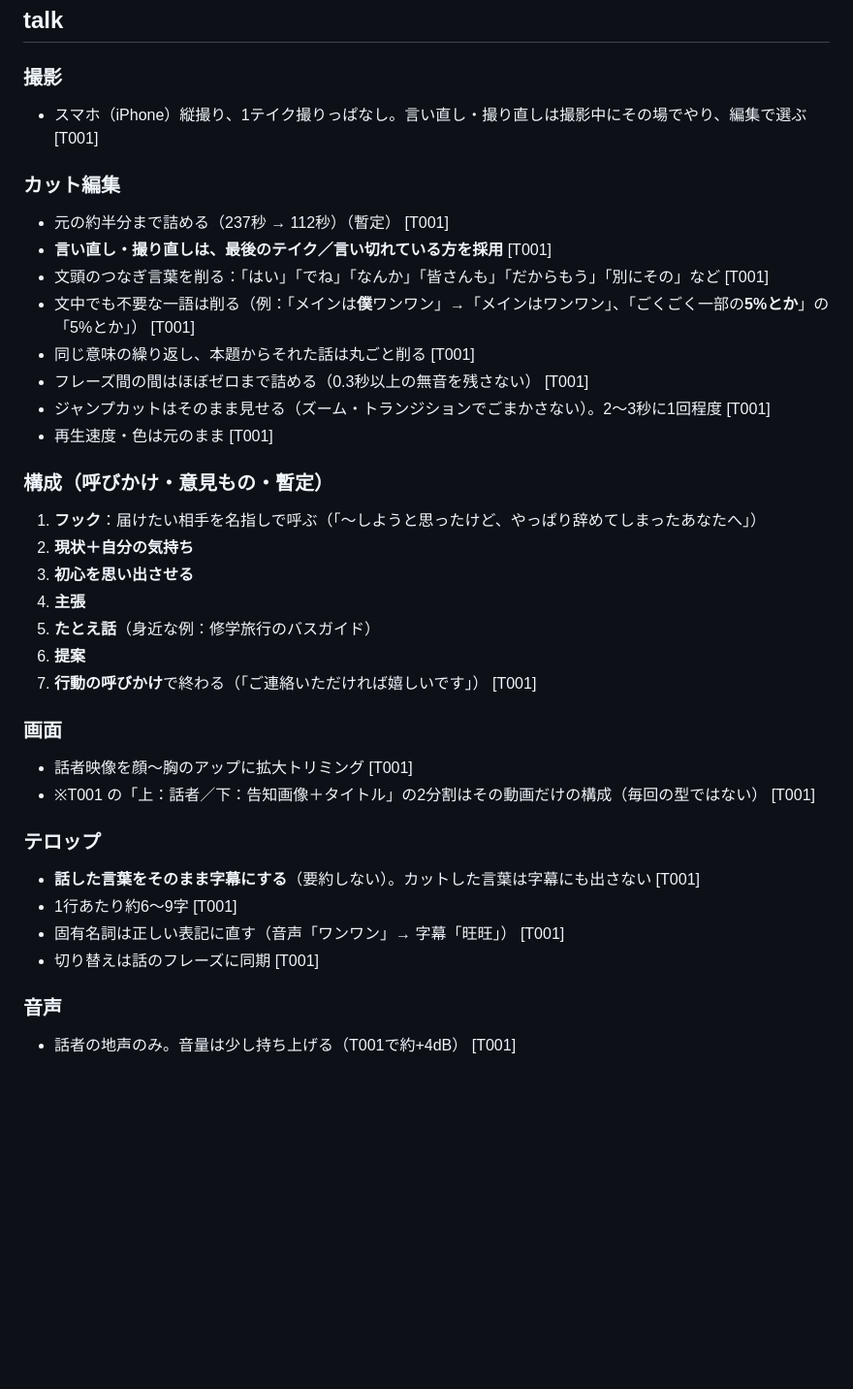
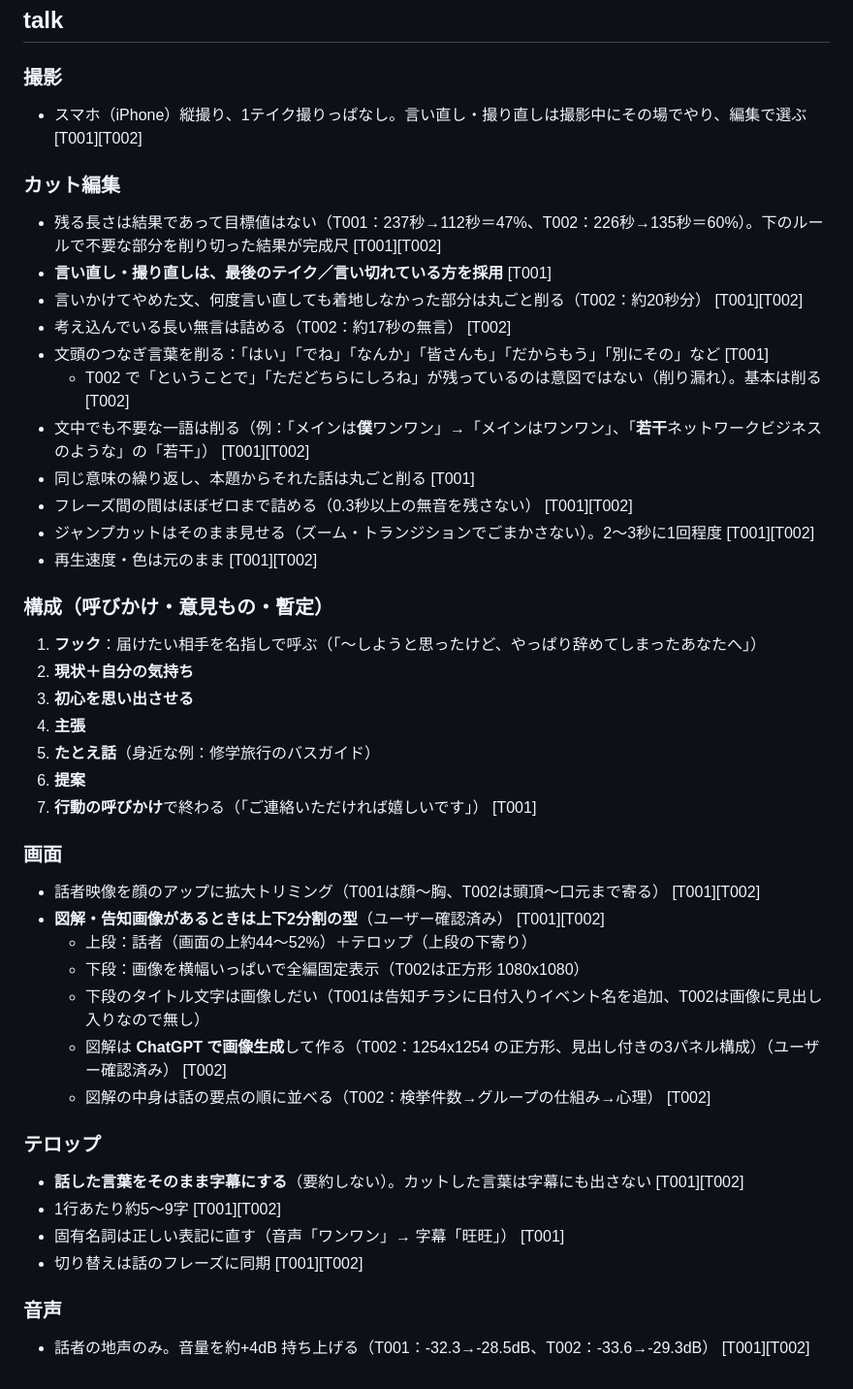
Before and after one commit to pata1pata1/video, a Markdown page: short-movie/STYLE.md, the part around one of its changes. Shown at 97% size. Rendered like a GitHub page; blank space fills up the shorter version.

Commit message:
Analyze second talk short: infographic split layout and per-video outline color
Co-Authored-By: Claude Opus 5.5 <noreply@anthropic.com>

```diff
--- a/short-movie/STYLE.md
+++ b/short-movie/STYLE.md
@@ -50,17 +52,20 @@
 ## talk
 
 ### 撮影
-- スマホ（iPhone）縦撮り、1テイク撮りっぱなし。言い直し・撮り直しは撮影中にその場でやり、編集で選ぶ [T001]
+- スマホ（iPhone）縦撮り、1テイク撮りっぱなし。言い直し・撮り直しは撮影中にその場でやり、編集で選ぶ [T001][T002]
 
 ### カット編集
-- 元の約半分まで詰める（237秒 → 112秒）（暫定） [T001]
+- 残る長さは結果であって目標値はない（T001：237秒→112秒＝47%、T002：226秒→135秒＝60%）。下のルールで不要な部分を削り切った結果が完成尺 [T001][T002]
 - **言い直し・撮り直しは、最後のテイク／言い切れている方を採用** [T001]
+- 言いかけてやめた文、何度言い直しても着地しなかった部分は丸ごと削る（T002：約20秒分） [T001][T002]
+- 考え込んでいる長い無言は詰める（T002：約17秒の無言） [T002]
 - 文頭のつなぎ言葉を削る：「はい」「でね」「なんか」「皆さんも」「だからもう」「別にその」など [T001]
-- 文中でも不要な一語は削る（例：「メインは**僕**ワンワン」→「メインはワンワン」、「ごくごく一部の**5%とか**」の「5%とか」） [T001]
+  - T002 で「ということで」「ただどちらにしろね」が残っているのは意図ではない（削り漏れ）。基本は削る [T002]
+- 文中でも不要な一語は削る（例：「メインは**僕**ワンワン」→「メインはワンワン」、「**若干**ネットワークビジネスのような」の「若干」） [T001][T002]
 - 同じ意味の繰り返し、本題からそれた話は丸ごと削る [T001]
-- フレーズ間の間はほぼゼロまで詰める（0.3秒以上の無音を残さない） [T001]
-- ジャンプカットはそのまま見せる（ズーム・トランジションでごまかさない）。2〜3秒に1回程度 [T001]
-- 再生速度・色は元のまま [T001]
+- フレーズ間の間はほぼゼロまで詰める（0.3秒以上の無音を残さない） [T001][T002]
+- ジャンプカットはそのまま見せる（ズーム・トランジションでごまかさない）。2〜3秒に1回程度 [T001][T002]
+- 再生速度・色は元のまま [T001][T002]
 
 ### 構成（呼びかけ・意見もの・暫定）
 1. **フック**：届けたい相手を名指しで呼ぶ（「〜しようと思ったけど、やっぱり辞めてしまったあなたへ」）
@@ -73,14 +78,19 @@
 [T001]
 
 ### 画面
-- 話者映像を顔〜胸のアップに拡大トリミング [T001]
-- ※T001 の「上：話者／下：告知画像＋タイトル」の2分割はその動画だけの構成（毎回の型ではない） [T001]
+- 話者映像を顔のアップに拡大トリミング（T001は顔〜胸、T002は頭頂〜口元まで寄る） [T001][T002]
+- **図解・告知画像があるときは上下2分割の型**（ユーザー確認済み） [T001][T002]
+  - 上段：話者（画面の上約44〜52%）＋テロップ（上段の下寄り）
+  - 下段：画像を横幅いっぱいで全編固定表示（T002は正方形 1080x1080）
+  - 下段のタイトル文字は画像しだい（T001は告知チラシに日付入りイベント名を追加、T002は画像に見出し入りなので無し）
+  - 図解は **ChatGPT で画像生成**して作る（T002：1254x1254 の正方形、見出し付きの3パネル構成）（ユーザー確認済み） [T002]
+  - 図解の中身は話の要点の順に並べる（T002：検挙件数→グループの仕組み→心理） [T002]
 
 ### テロップ
-- **話した言葉をそのまま字幕にする**（要約しない）。カットした言葉は字幕にも出さない [T001]
-- 1行あたり約6〜9字 [T001]
+- **話した言葉をそのまま字幕にする**（要約しない）。カットした言葉は字幕にも出さない [T001][T002]
+- 1行あたり約5〜9字 [T001][T002]
 - 固有名詞は正しい表記に直す（音声「ワンワン」→ 字幕「旺旺」） [T001]
-- 切り替えは話のフレーズに同期 [T001]
+- 切り替えは話のフレーズに同期 [T001][T002]
 
 ### 音声
-- 話者の地声のみ。音量は少し持ち上げる（T001で約+4dB） [T001]
+- 話者の地声のみ。音量を約+4dB 持ち上げる（T001：-32.3→-28.5dB、T002：-33.6→-29.3dB） [T001][T002]
```
Also changed, not shown: other parts of short-movie/STYLE.md (+10 -8 lines), 1 other file.
